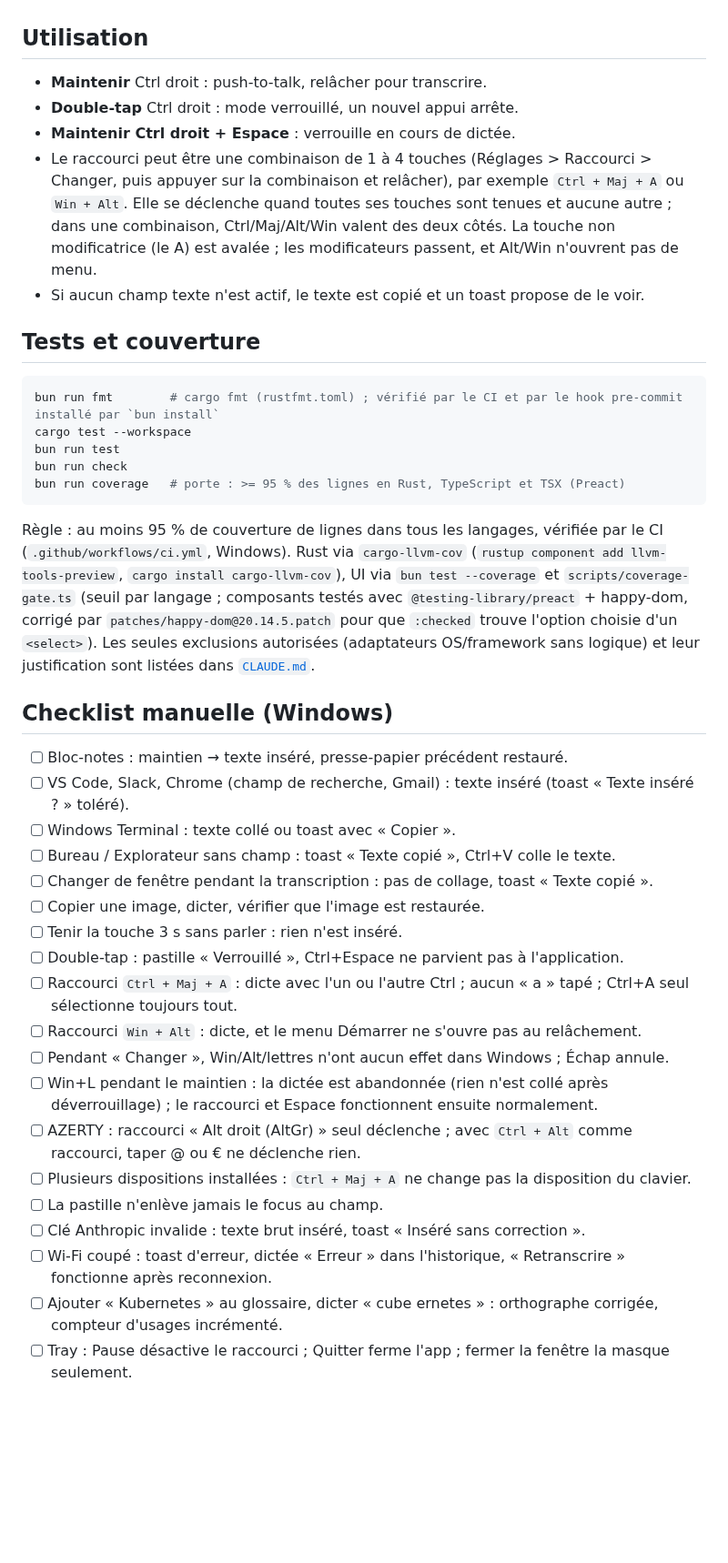
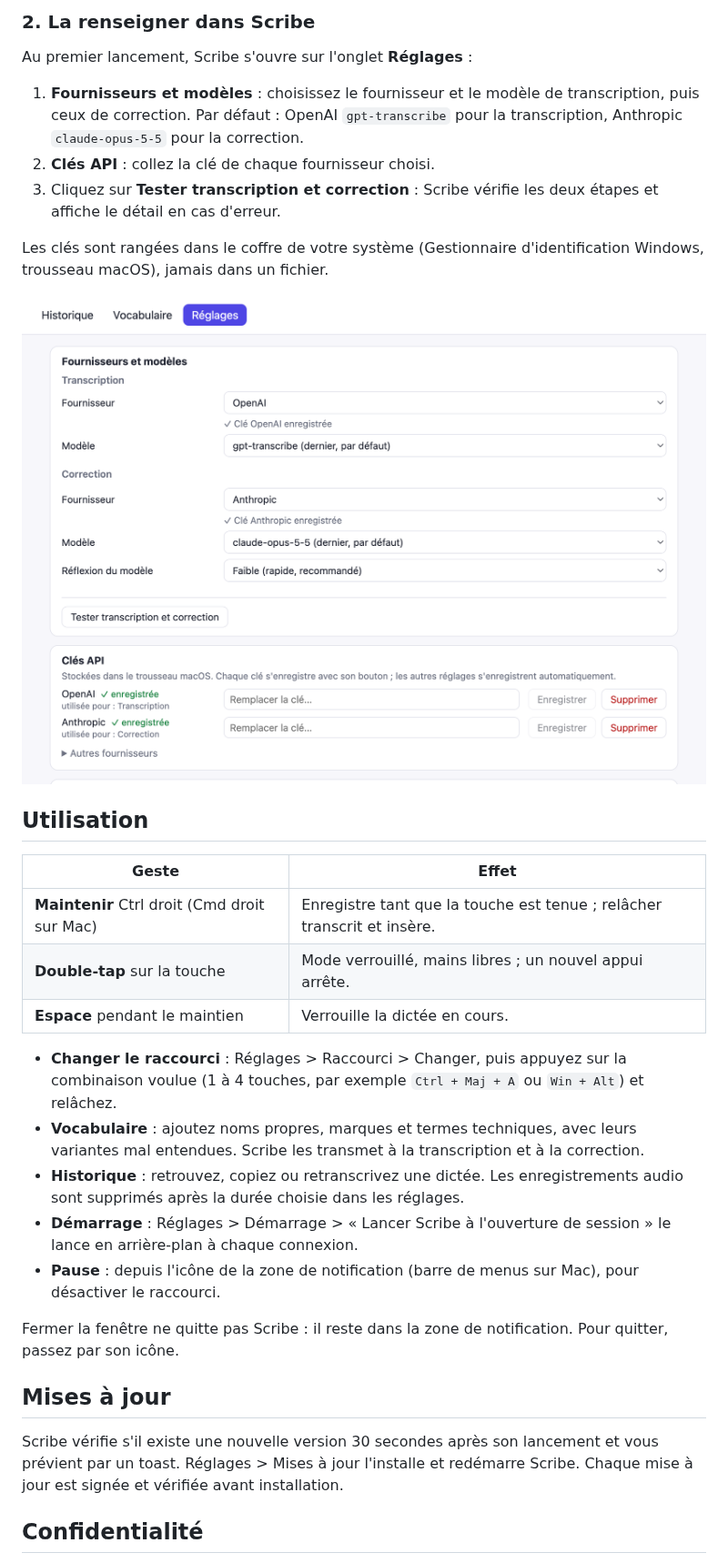
Before and after one commit to ghusse/scribe, a Markdown page: README.md, the part around one of its changes. Shown at 91% size. Drawn GitHub-style; pictures changed too: docs/screenshots/setup.png (added); blank space fills up the shorter version.

````diff
--- a/README.md
+++ b/README.md
@@ -22,51 +105,42 @@ discret.
+### 2. La renseigner dans Scribe
+
+Au premier lancement, Scribe s'ouvre sur l'onglet **Réglages** :
+
+1. **Fournisseurs et modèles** : choisissez le fournisseur et le modèle de transcription, puis ceux de correction.
+   Par défaut : OpenAI `gpt-transcribe` pour la transcription, Anthropic `claude-opus-5-5` pour la correction.
+2. **Clés API** : collez la clé de chaque fournisseur choisi.
+3. Cliquez sur **Tester transcription et correction** : Scribe vérifie les deux étapes et affiche le détail en cas d'erreur.
+
+Les clés sont rangées dans le coffre de votre système (Gestionnaire d'identification Windows, trousseau macOS),
+jamais dans un fichier.
+
+![Configuration des fournisseurs et des clés](docs/screenshots/setup.png)
 
 ## Utilisation
 
-- **Maintenir** Ctrl droit : push-to-talk, relâcher pour transcrire.
-- **Double-tap** Ctrl droit : mode verrouillé, un nouvel appui arrête.
-- **Maintenir Ctrl droit + Espace** : verrouille en cours de dictée.
-- Le raccourci peut être une combinaison de 1 à 4 touches (Réglages > Raccourci > Changer, puis appuyer sur la
-  combinaison et relâcher), par exemple `Ctrl + Maj + A` ou `Win + Alt`. Elle se déclenche quand toutes ses
-  touches sont tenues et aucune autre ; dans une combinaison, Ctrl/Maj/Alt/Win valent des deux côtés. La touche
-  non modificatrice (le A) est avalée ; les modificateurs passent, et Alt/Win n'ouvrent pas de menu.
-- Si aucun champ texte n'est actif, le texte est copié et un toast propose de le voir.
+| Geste | Effet |
+|---|---|
+| **Maintenir** Ctrl droit (Cmd droit sur Mac) | Enregistre tant que la touche est tenue ; relâcher transcrit et insère. |
+| **Double-tap** sur la touche | Mode verrouillé, mains libres ; un nouvel appui arrête. |
+| **Espace** pendant le maintien | Verrouille la dictée en cours. |
 
-## Tests et couverture
+- **Changer le raccourci** : Réglages > Raccourci > Changer, puis appuyez sur la combinaison voulue (1 à 4 touches,
+  par exemple `Ctrl + Maj + A` ou `Win + Alt`) et relâchez.
+- **Vocabulaire** : ajoutez noms propres, marques et termes techniques, avec leurs variantes mal entendues. Scribe
+  les transmet à la transcription et à la correction.
+- **Historique** : retrouvez, copiez ou retranscrivez une dictée. Les enregistrements audio sont supprimés après la
+  durée choisie dans les réglages.
+- **Démarrage** : Réglages > Démarrage > « Lancer Scribe à l'ouverture de session » le lance en arrière-plan à
+  chaque connexion.
+- **Pause** : depuis l'icône de la zone de notification (barre de menus sur Mac), pour désactiver le raccourci.
 
-```bash
-bun run fmt        # cargo fmt (rustfmt.toml) ; vérifié par le CI et par le hook pre-commit installé par `bun install`
-cargo test --workspace
-bun run test
-bun run check
-bun run coverage   # porte : >= 95 % des lignes en Rust, TypeScript et TSX (Preact)
-```
+Fermer la fenêtre ne quitte pas Scribe : il reste dans la zone de notification. Pour quitter, passez par son icône.
 
-Règle : au moins 95 % de couverture de lignes dans tous les langages, vérifiée par le CI
-(`.github/workflows/ci.yml`, Windows). Rust via `cargo-llvm-cov` (`rustup component add llvm-tools-preview`,
-`cargo install cargo-llvm-cov`), UI via `bun test --coverage` et `scripts/coverage-gate.ts` (seuil par langage ;
-composants testés avec `@testing-library/preact` + happy-dom, corrigé par `patches/happy-dom@20.14.5.patch` pour que `:checked` trouve
-l'option choisie d'un `<select>`). Les seules exclusions autorisées (adaptateurs OS/framework sans logique) et
-leur justification sont listées dans [`CLAUDE.md`](CLAUDE.md).
+## Mises à jour
 
-## Checklist manuelle (Windows)
+Scribe vérifie s'il existe une nouvelle version 30 secondes après son lancement et vous prévient par un toast.
+Réglages > Mises à jour l'installe et redémarre Scribe. Chaque mise à jour est signée et vérifiée avant
+installation.
 
-- [ ] Bloc-notes : maintien → texte inséré, presse-papier précédent restauré.
-- [ ] VS Code, Slack, Chrome (champ de recherche, Gmail) : texte inséré (toast « Texte inséré ? » toléré).
-- [ ] Windows Terminal : texte collé ou toast avec « Copier ».
-- [ ] Bureau / Explorateur sans champ : toast « Texte copié », Ctrl+V colle le texte.
-- [ ] Changer de fenêtre pendant la transcription : pas de collage, toast « Texte copié ».
-- [ ] Copier une image, dicter, vérifier que l'image est restaurée.
-- [ ] Tenir la touche 3 s sans parler : rien n'est inséré.
-- [ ] Double-tap : pastille « Verrouillé », Ctrl+Espace ne parvient pas à l'application.
-- [ ] Raccourci `Ctrl + Maj + A` : dicte avec l'un ou l'autre Ctrl ; aucun « a » tapé ; Ctrl+A seul sélectionne toujours tout.
-- [ ] Raccourci `Win + Alt` : dicte, et le menu Démarrer ne s'ouvre pas au relâchement.
-- [ ] Pendant « Changer », Win/Alt/lettres n'ont aucun effet dans Windows ; Échap annule.
-- [ ] Win+L pendant le maintien : la dictée est abandonnée (rien n'est collé après déverrouillage) ; le raccourci et Espace fonctionnent ensuite normalement.
-- [ ] AZERTY : raccourci « Alt droit (AltGr) » seul déclenche ; avec `Ctrl + Alt` comme raccourci, taper @ ou € ne déclenche rien.
-- [ ] Plusieurs dispositions installées : `Ctrl + Maj + A` ne change pas la disposition du clavier.
-- [ ] La pastille n'enlève jamais le focus au champ.
-- [ ] Clé Anthropic invalide : texte brut inséré, toast « Inséré sans correction ».
-- [ ] Wi-Fi coupé : toast d'erreur, dictée « Erreur » dans l'historique, « Retranscrire » fonctionne après reconnexion.
-- [ ] Ajouter « Kubernetes » au glossaire, dicter « cube ernetes » : orthographe corrigée, compteur d'usages incrémenté.
-- [ ] Tray : Pause désactive le raccourci ; Quitter ferme l'app ; fermer la fenêtre la masque seulement.
+## Confidentialité
 
````
Also changed, not shown: other parts of README.md (+104 -110 lines), CONTRIBUTING.md (added, +178 -0 lines), docs/screenshots/dictation.png (added), docs/screenshots/glossary.png (added), docs/screenshots/history.png (added), docs/screenshots/settings.png (added), 8 other files.
